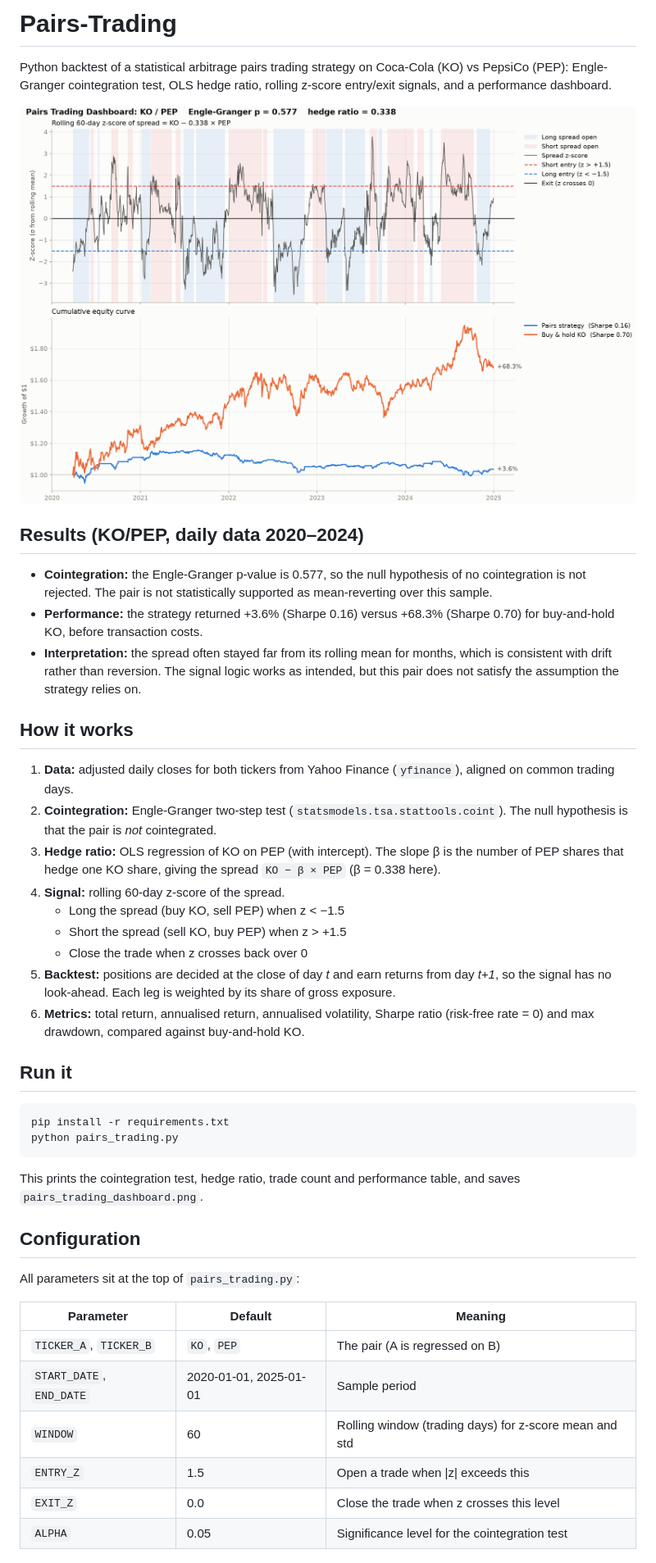
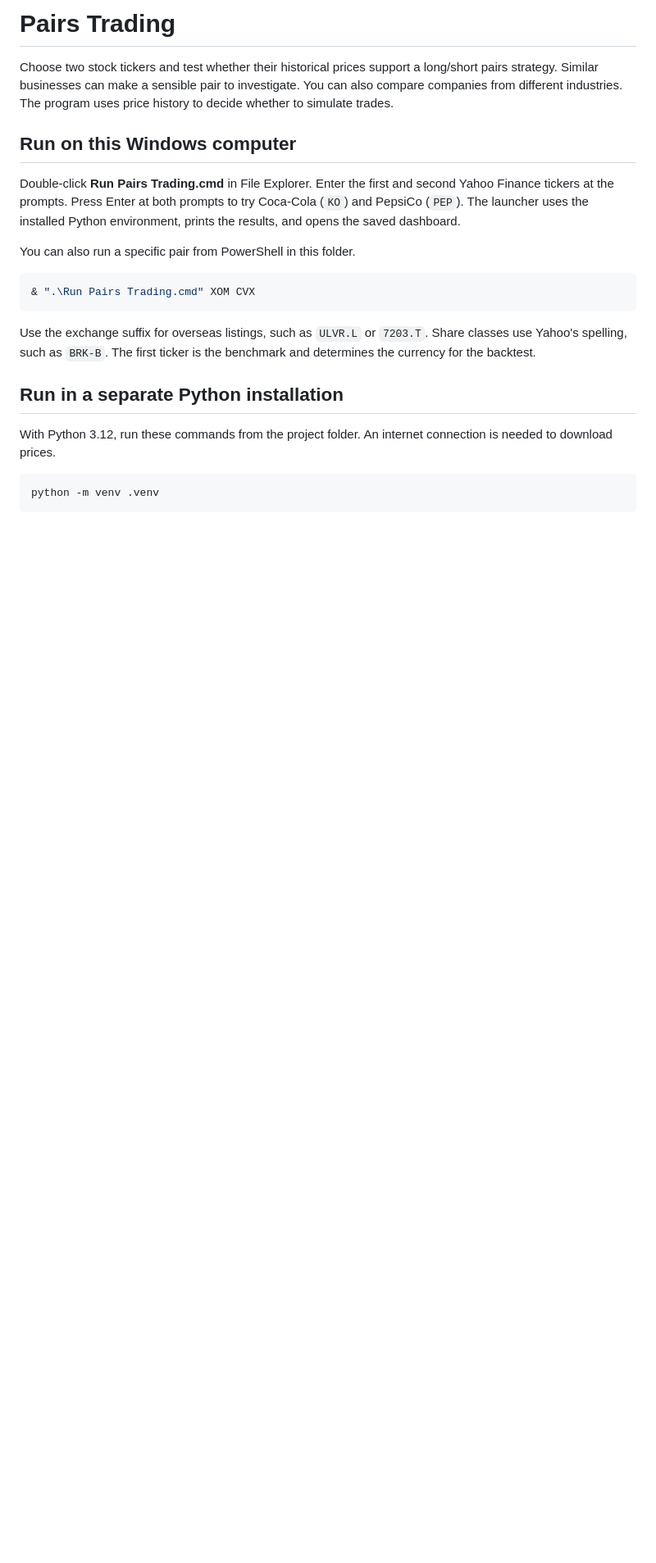
Before and after one commit to hmuni-max/Pairs-Trading, a Markdown page: README.md, the part around one of its changes. Shown at 82% size. Drawn GitHub-style; pictures changed too: pairs_trading_dashboard.png; blank space fills up the shorter version.

Commit message:
Let users select and screen two stocks before backtesting

````diff
--- a/README.md
+++ b/README.md
@@ -1,46 +1,24 @@
-# Pairs-Trading
+# Pairs Trading
 
-Python backtest of a statistical arbitrage pairs trading strategy on Coca-Cola (KO) vs PepsiCo (PEP): Engle-Granger cointegration test, OLS hedge ratio, rolling z-score entry/exit signals, and a performance dashboard.
+Choose two stock tickers and test whether their historical prices support a long/short pairs strategy. Similar businesses can make a sensible pair to investigate. You can also compare companies from different industries. The program uses price history to decide whether to simulate trades.
 
-![Dashboard](pairs_trading_dashboard.png)
+## Run on this Windows computer
 
-## Results (KO/PEP, daily data 2020–2024)
+Double-click **Run Pairs Trading.cmd** in File Explorer. Enter the first and second Yahoo Finance tickers at the prompts. Press Enter at both prompts to try Coca-Cola (`KO`) and PepsiCo (`PEP`). The launcher uses the installed Python environment, prints the results, and opens the saved dashboard.
 
-- **Cointegration:** the Engle-Granger p-value is 0.577, so the null hypothesis of no cointegration is not rejected. The pair is not statistically supported as mean-reverting over this sample.
-- **Performance:** the strategy returned +3.6% (Sharpe 0.16) versus +68.3% (Sharpe 0.70) for buy-and-hold KO, before transaction costs.
-- **Interpretation:** the spread often stayed far from its rolling mean for months, which is consistent with drift rather than reversion. The signal logic works as intended, but this pair does not satisfy the assumption the strategy relies on.
+You can also run a specific pair from PowerShell in this folder.
 
-## How it works
-
-1. **Data:** adjusted daily closes for both tickers from Yahoo Finance (`yfinance`), aligned on common trading days.
-2. **Cointegration:** Engle-Granger two-step test (`statsmodels.tsa.stattools.coint`). The null hypothesis is that the pair is *not* cointegrated.
-3. **Hedge ratio:** OLS regression of KO on PEP (with intercept). The slope β is the number of PEP shares that hedge one KO share, giving the spread `KO − β × PEP` (β = 0.338 here).
-4. **Signal:** rolling 60-day z-score of the spread.
-   - Long the spread (buy KO, sell PEP) when z < −1.5
-   - Short the spread (sell KO, buy PEP) when z > +1.5
-   - Close the trade when z crosses back over 0
-5. **Backtest:** positions are decided at the close of day *t* and earn returns from day *t+1*, so the signal has no look-ahead. Each leg is weighted by its share of gross exposure.
-6. **Metrics:** total return, annualised return, annualised volatility, Sharpe ratio (risk-free rate = 0) and max drawdown, compared against buy-and-hold KO.
-
-## Run it
-
-```bash
-pip install -r requirements.txt
-python pairs_trading.py
+```powershell
+& ".\Run Pairs Trading.cmd" XOM CVX
 ```
 
-This prints the cointegration test, hedge ratio, trade count and performance table, and saves `pairs_trading_dashboard.png`.
+Use the exchange suffix for overseas listings, such as `ULVR.L` or `7203.T`. Share classes use Yahoo's spelling, such as `BRK-B`. The first ticker is the benchmark and determines the currency for the backtest.
 
-## Configuration
+## Run in a separate Python installation
 
-All parameters sit at the top of `pairs_trading.py`:
+With Python 3.12, run these commands from the project folder. An internet connection is needed to download prices.
 
-| Parameter | Default | Meaning |
-|---|---|---|
-| `TICKER_A`, `TICKER_B` | `KO`, `PEP` | The pair (A is regressed on B) |
-| `START_DATE`, `END_DATE` | 2020-01-01, 2025-01-01 | Sample period |
-| `WINDOW` | 60 | Rolling window (trading days) for z-score mean and std |
-| `ENTRY_Z` | 1.5 | Open a trade when \|z\| exceeds this |
-| `EXIT_Z` | 0.0 | Close the trade when z crosses this level |
-| `ALPHA` | 0.05 | Significance level for the cointegration test |
+```shell
+python -m venv .venv
+```
 
````
Also changed, not shown: other parts of README.md (+29 -10 lines), 2 other files.
